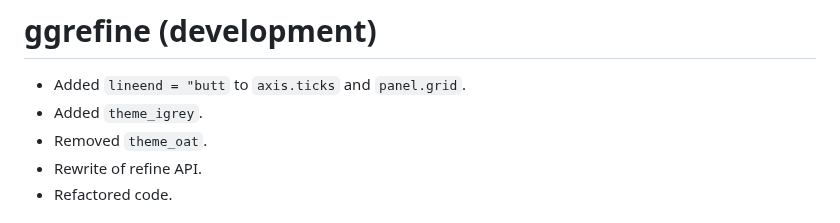
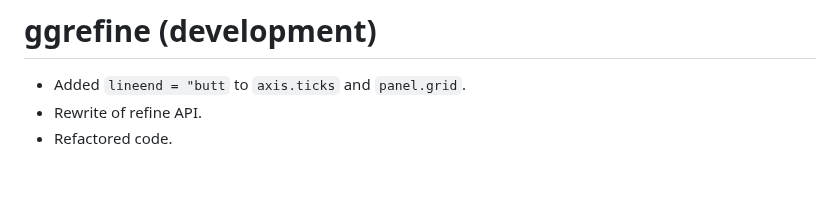
Before and after one commit to davidhodge931/ggrefine, a Markdown page: NEWS.md, the part around the change. Drawn GitHub-style; blank space fills up the shorter version.

```diff
--- a/NEWS.md
+++ b/NEWS.md
@@ -1,8 +1,6 @@
 # ggrefine (development)
 
 * Added `lineend = "butt` to `axis.ticks` and `panel.grid`.
-* Added `theme_igrey`.
-* Removed `theme_oat`.
 * Rewrite of refine API.
 * Refactored code.
 
```
Also changed, not shown: README.md (+7 -5 lines), man/figures/README-example-1.png, man/figures/README-unnamed-chunk-3-1.png, man/figures/README-unnamed-chunk-4-1.png, man/figures/README-unnamed-chunk-5-1.png, man/figures/README-unnamed-chunk-6-1.png, 7 other files.
